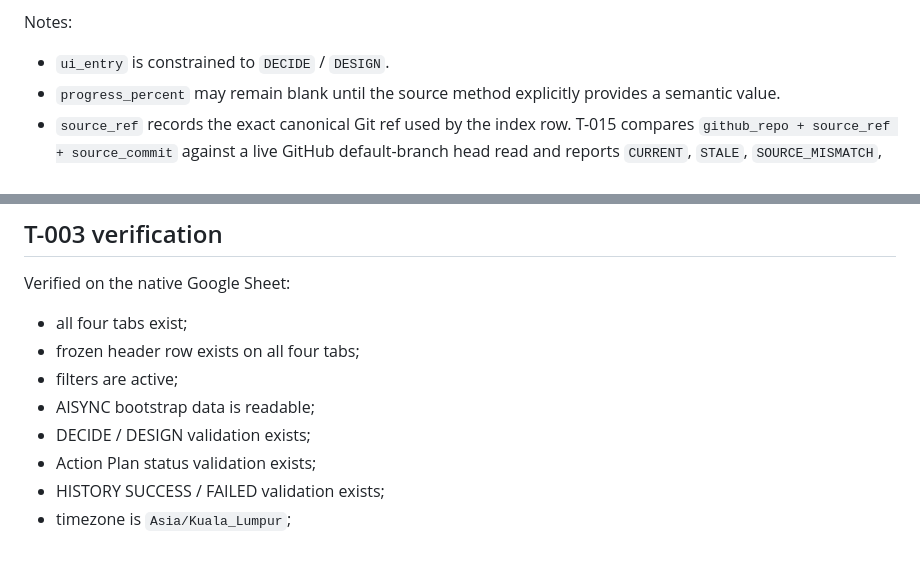
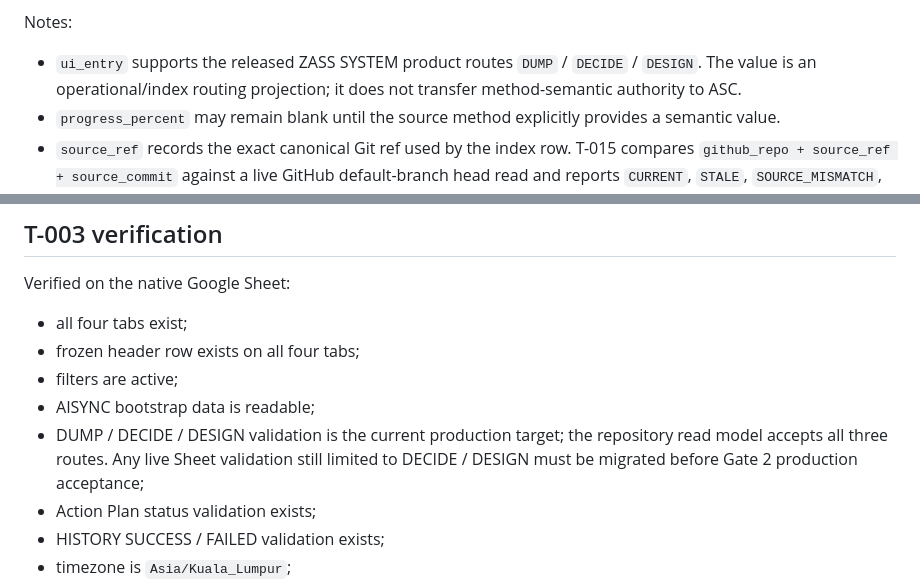
Before and after one commit to dzuddiyn/AISYNC, a Markdown page: db/README.md, 2 parts joined by grey strips. GitHub-like rendering; blank space fills up the shorter version.

Commit message:
Gate 2 document three-route ASC DB projection

```diff
--- a/db/README.md
+++ b/db/README.md
@@ -61,7 +61,7 @@ Columns:
 - authority
 
 Notes:
-- `ui_entry` is constrained to `DECIDE` / `DESIGN`.
+- `ui_entry` supports the released ZASS SYSTEM product routes `DUMP` / `DECIDE` / `DESIGN`. The value is an operational/index routing projection; it does not transfer method-semantic authority to ASC.
 - `progress_percent` may remain blank until the source method explicitly provides a semantic value.
 - `source_ref` records the exact canonical Git ref used by the index row. T-015 compares `github_repo + source_ref + source_commit` against a live GitHub default-branch head read and reports `CURRENT`, `STALE`, `SOURCE_MISMATCH`, or `UNVERIFIED`; it does not infer lifecycle/progress.
 
@@ -132,7 +132,7 @@ Verified on the native Google Sheet:
 - frozen header row exists on all four tabs;
 - filters are active;
 - AISYNC bootstrap data is readable;
-- DECIDE / DESIGN validation exists;
+- DUMP / DECIDE / DESIGN validation is the current production target; the repository read model accepts all three routes. Any live Sheet validation still limited to DECIDE / DESIGN must be migrated before Gate 2 production acceptance;
 - Action Plan status validation exists;
 - HISTORY SUCCESS / FAILED validation exists;
 - timezone is `Asia/Kuala_Lumpur`;
```
